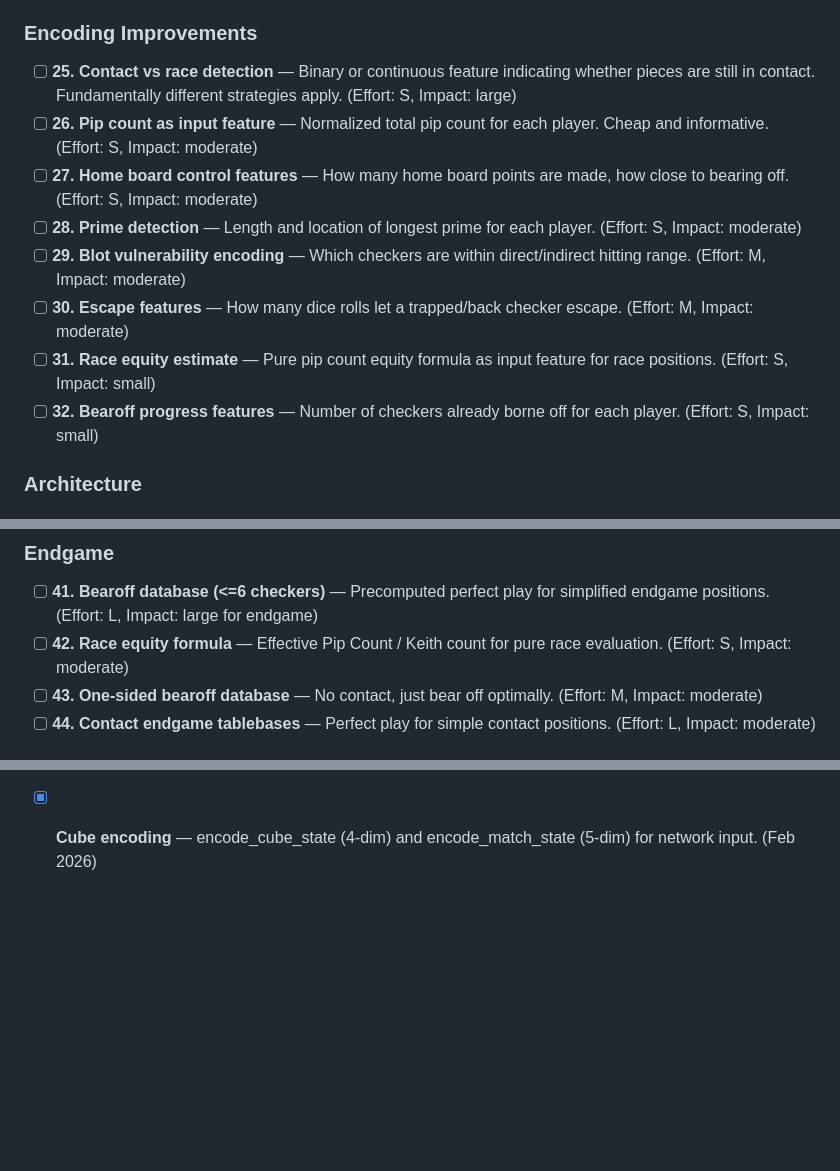
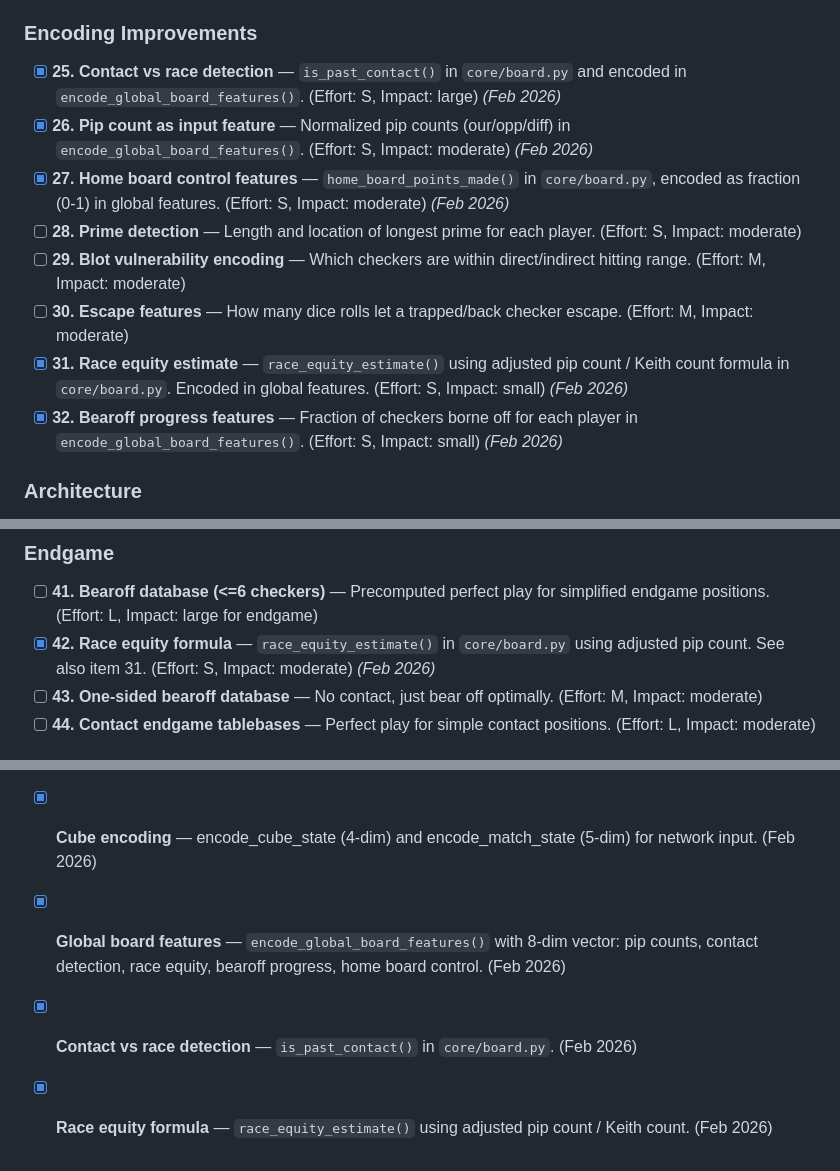
Before and after one commit to wmhowell18/claude-code, a Markdown page: transformer-backgammon/TODO.md, 3 parts joined by grey strips. GitHub-like rendering; blank space fills up the shorter version.

Commit message:
Update TODO.md: mark encoding items 25-27, 31-32, 42 as done
Global board features (contact detection, pip count, race equity,
bearoff progress, home board control) now implemented.

https://claude.ai/code/session_012xFNG1i1JHSXWNBXThr5dW

```diff
--- a/transformer-backgammon/TODO.md
+++ b/transformer-backgammon/TODO.md
@@ -63,14 +63,14 @@ Items are grouped by priority tier. Within each tier, items are roughly ordered
 
 ### Encoding Improvements
 
-- [ ] **25. Contact vs race detection** — Binary or continuous feature indicating whether pieces are still in contact. Fundamentally different strategies apply. (Effort: S, Impact: large)
-- [ ] **26. Pip count as input feature** — Normalized total pip count for each player. Cheap and informative. (Effort: S, Impact: moderate)
-- [ ] **27. Home board control features** — How many home board points are made, how close to bearing off. (Effort: S, Impact: moderate)
+- [x] **25. Contact vs race detection** — `is_past_contact()` in `core/board.py` and encoded in `encode_global_board_features()`. (Effort: S, Impact: large) *(Feb 2026)*
+- [x] **26. Pip count as input feature** — Normalized pip counts (our/opp/diff) in `encode_global_board_features()`. (Effort: S, Impact: moderate) *(Feb 2026)*
+- [x] **27. Home board control features** — `home_board_points_made()` in `core/board.py`, encoded as fraction (0-1) in global features. (Effort: S, Impact: moderate) *(Feb 2026)*
 - [ ] **28. Prime detection** — Length and location of longest prime for each player. (Effort: S, Impact: moderate)
 - [ ] **29. Blot vulnerability encoding** — Which checkers are within direct/indirect hitting range. (Effort: M, Impact: moderate)
 - [ ] **30. Escape features** — How many dice rolls let a trapped/back checker escape. (Effort: M, Impact: moderate)
-- [ ] **31. Race equity estimate** — Pure pip count equity formula as input feature for race positions. (Effort: S, Impact: small)
-- [ ] **32. Bearoff progress features** — Number of checkers already borne off for each player. (Effort: S, Impact: small)
+- [x] **31. Race equity estimate** — `race_equity_estimate()` using adjusted pip count / Keith count formula in `core/board.py`. Encoded in global features. (Effort: S, Impact: small) *(Feb 2026)*
+- [x] **32. Bearoff progress features** — Fraction of checkers borne off for each player in `encode_global_board_features()`. (Effort: S, Impact: small) *(Feb 2026)*
 
 ### Architecture
 
@@ -95,7 +95,7 @@ Items are grouped by priority tier. Within each tier, items are roughly ordered
 ### Endgame
 
 - [ ] **41. Bearoff database (<=6 checkers)** — Precomputed perfect play for simplified endgame positions. (Effort: L, Impact: large for endgame)
-- [ ] **42. Race equity formula** — Effective Pip Count / Keith count for pure race evaluation. (Effort: S, Impact: moderate)
+- [x] **42. Race equity formula** — `race_equity_estimate()` in `core/board.py` using adjusted pip count. See also item 31. (Effort: S, Impact: moderate) *(Feb 2026)*
 - [ ] **43. One-sided bearoff database** — No contact, just bear off optimally. (Effort: M, Impact: moderate)
 - [ ] **44. Contact endgame tablebases** — Perfect play for simple contact positions. (Effort: L, Impact: moderate)
 
@@ -229,3 +229,6 @@ Items are grouped by priority tier. Within each tier, items are roughly ordered
 - [x] **Cubeful equity calculation** — Money and match cubeful equity, should_double/should_take, evaluate_cube_decision. (Feb 2026)
 - [x] **Match play** — MatchState with score tracking, Crawford/post-Crawford rule, match equity lookups. (Feb 2026)
 - [x] **Cube encoding** — encode_cube_state (4-dim) and encode_match_state (5-dim) for network input. (Feb 2026)
+- [x] **Global board features** — `encode_global_board_features()` with 8-dim vector: pip counts, contact detection, race equity, bearoff progress, home board control. (Feb 2026)
+- [x] **Contact vs race detection** — `is_past_contact()` in `core/board.py`. (Feb 2026)
+- [x] **Race equity formula** — `race_equity_estimate()` using adjusted pip count / Keith count. (Feb 2026)
```
